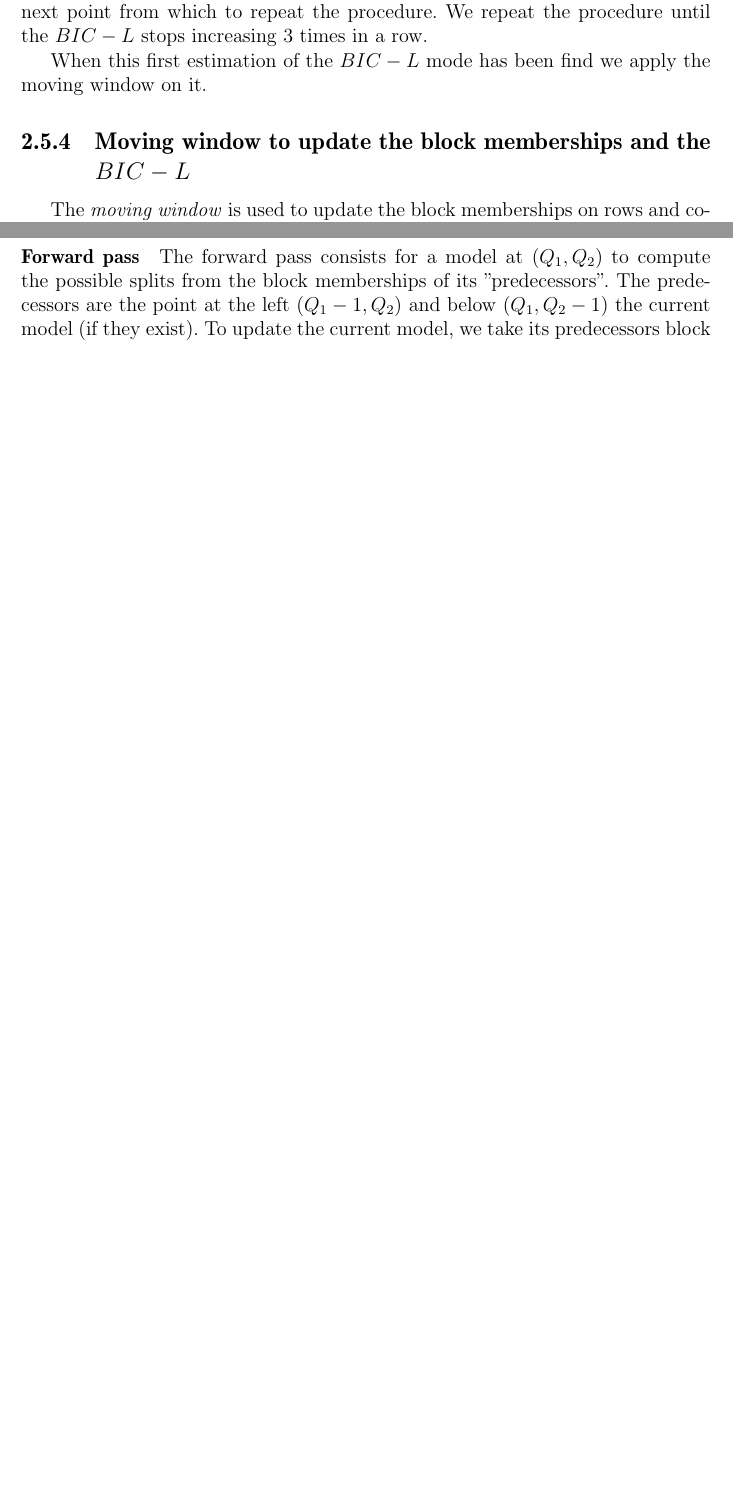
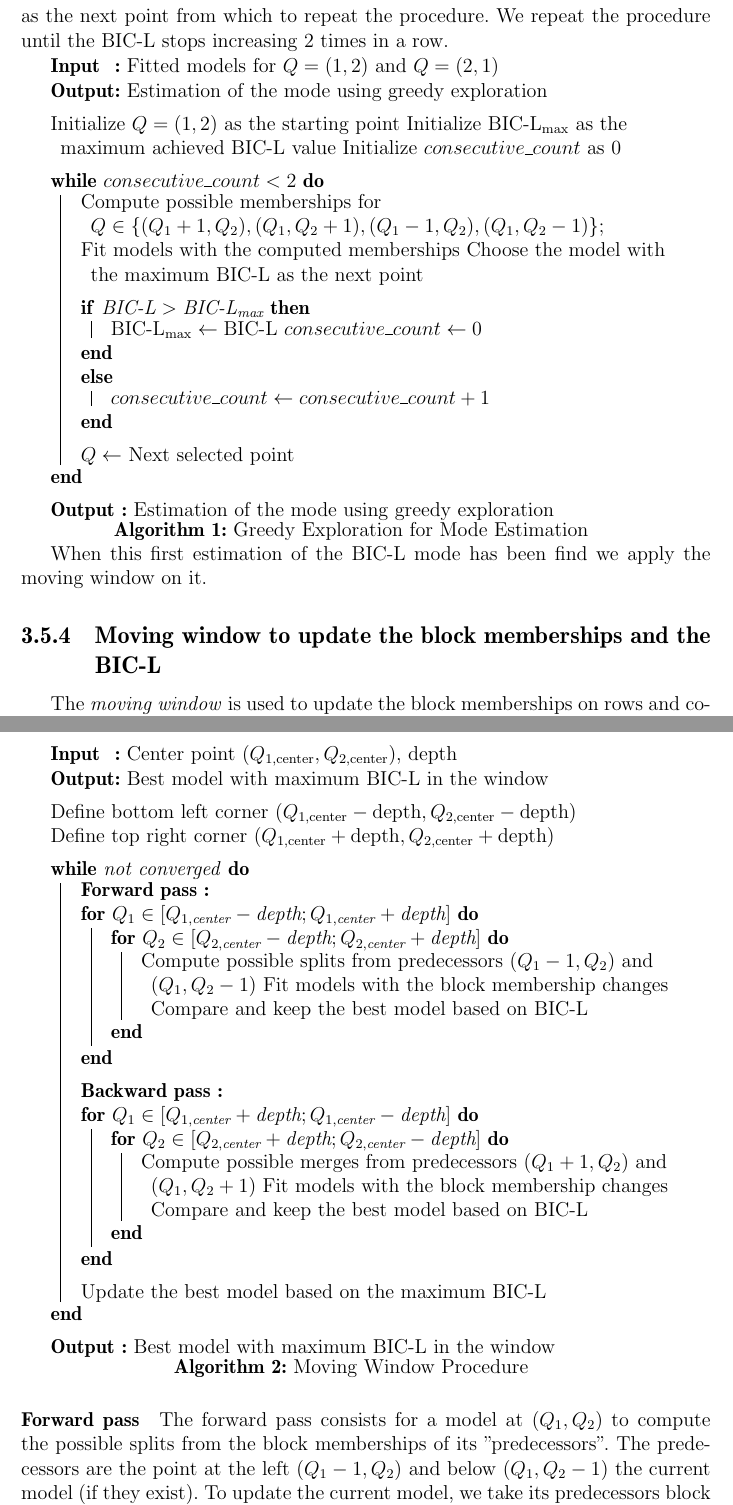
Before and after one commit to Polarolouis/rapport-CEI-MIA-2023, a LaTeX document (rapport.tex): two parts of pages 6 and 7 of 11 before the commit and two parts of pages 8 and 9 of 13 after it, joined at a grey line, cut so that both start at the same text, the shorter picture padded with empty space. Compiled offline with pdfLaTeX.

Commit message:
Translated and added algorithms

```diff
--- a/rapport.tex
+++ b/rapport.tex
@@ -136,28 +142,52 @@ Using the previously fitted models for $Q = (1,2)$ and $Q = (2,1)$ we choose to
 perform a greedy exploration to find a first mode.
 
 Meaning that for a given $Q = (Q_1, Q_2)$ we will compute all the possible
-memberships for the points $Q = (Q_1 + 1, Q_2)$ and $Q = (Q_1, Q_2 + 1)$, fit
-the corresponding models and choose the one that maximizes the $BIC-L$ as the
+memberships for the points $Q \in \{(Q_1 + 1, Q_2),(Q_1, Q_2 + 1),(Q_1 - 1, Q_2),
+(Q_1, Q_2 - 1)\}$, fit
+the corresponding models and choose the one that maximizes the BIC-L as the
 next point from which to repeat the procedure. We repeat the procedure until the
-$BIC-L$ stops increasing $3$ times in a row.
+BIC-L stops increasing $2$ times in a row.
 
-% \begin{algorithm}
-%     \caption{Greedy exploration of the latent space $Q_1$, $Q_2$}
-%     \label{alg:greedy_explotation}
-%     \textbf{Commencer} initialisation
-%     \begin{itemize}
-%         \item Pour chacun des $M$ réseaux, inférer les paramètre avec $Q_1 = q_{1,0}$ et $Q_2 = q_{2,0}$
-%         \item Apparier les clusterings obtenus en utilisant les probabilités marginales, afin de faire correspondre les étiquettes des clusters obtenus.
-%     \end{itemize}
-%     \textbf{tant que} le BICL du meilleur voisin sélectionné à chaque itération n'a pas augmenté durant 3 itérations consécutives, continuer :
-%     \begin{itemize}
-%         \item Calculer toutes les séparations possible de chacun des
-%     \end{itemize}
-% \end{algorithm}
+\begin{algorithm}[H]
+    \caption{Greedy Exploration for Mode Estimation}
+    \SetAlgoLined
+    \SetKwInOut{Input}{Input}
+    \SetKwInOut{Output}{Output}
 
-When this first estimation of the $BIC-L$ mode has been find we apply the moving
+    \Input{Fitted models for $Q = (1,2)$ and $Q = (2,1)$}
+    \Output{Estimation of the mode using greedy exploration}
+
+    \BlankLine
+    Initialize $Q = (1,2)$ as the starting point
+    Initialize $\text{BIC-L}_{\text{max}}$ as the maximum achieved BIC-L value
+    Initialize $consecutive\_count$ as 0
+
+    \BlankLine
+    \While{$consecutive\_count < 2$}{
+        Compute possible memberships for $Q \in \{(Q_1 + 1, Q_2), (Q_1, Q_2 + 1), (Q_1 - 1, Q_2), (Q_1, Q_2 - 1)\}$\;
+        Fit models with the computed memberships
+        Choose the model with the maximum BIC-L as the next point
+
+        \BlankLine
+        \If{$\text{BIC-L} > \text{BIC-L}_{\text{max}}$}{
+            $\text{BIC-L}_{\text{max}} \leftarrow \text{BIC-L}$
+            $consecutive\_count \leftarrow 0$
+        }
+        \Else{
+            $consecutive\_count \leftarrow consecutive\_count + 1$
+        }
+
+        \BlankLine
+        $Q \leftarrow$ Next selected point
+    }
+
+    \BlankLine
+    \textbf{Output:} Estimation of the mode using greedy exploration
+\end{algorithm}
+
+When this first estimation of the BIC-L mode has been find we apply the moving
 window on it.
-\subsection{Moving window to update the block memberships and the $BIC-L$}
+\subsection{Moving window to update the block memberships and the BIC-L}
 The \emph{moving window} is used to update the block memberships on rows and
 columns and fit new models with those changes.
 To define the window, we use a center point and a \emph{depth}, giving us the
@@ -173,6 +203,52 @@ The procedure consists of two alternating steps:
     \item the \emph{backward pass}: computing the possible merges to fit the current model.
 \end{itemize}
 
+
+\begin{algorithm}[H]
+    \caption{Moving Window Procedure}
+    \SetAlgoLined
+    \SetKwInOut{Input}{Input}
+    \SetKwInOut{Output}{Output}
+
+    \Input{Center point $(Q_{1,\text{center}}, Q_{2,\text{center}})$, depth}
+    \Output{Best model with maximum BIC-L in the window}
+
+    \BlankLine
+    Define bottom left corner $(Q_{1,\text{center}} - \text{depth}, Q_{2,\text{center}} - \text{depth})$\\
+    Define top right corner $(Q_{1,\text{center}} + \text{depth}, Q_{2,\text{center}} + \text{depth})$
+
+    \BlankLine
+    \While{not converged}{
+        \textbf{Forward pass:}
+
+        \For{$Q_1 \in \left[ Q_{1,\text{center}} - \text{depth} ; Q_{1,\text{center}} + \text{depth} \right]$}{
+            \For{$Q_2 \in \left[ Q_{2,\text{center}} - \text{depth}; Q_{2,\text{center}} + \text{depth} \right] $}{
+                Compute possible splits from predecessors $(Q_1 - 1, Q_2)$ and $(Q_1, Q_2 - 1)$
+                Fit models with the block membership changes
+                Compare and keep the best model based on BIC-L
+            }
+        }
+
+        \BlankLine
+        \textbf{Backward pass:}
+
+        \For{$Q_1 \in \left[ Q_{1,\text{center}} + \text{depth} ; Q_{1,\text{center}} - \text{depth} \right]$}{
+            \For{$Q_2 \in \left[ Q_{2,\text{center}} + \text{depth}; Q_{2,\text{center}} - \text{depth} \right] $}{
+                Compute possible merges from predecessors $(Q_1 + 1, Q_2)$ and $(Q_1, Q_2 + 1)$
+                Fit models with the block membership changes
+                Compare and keep the best model based on BIC-L
+            }
+        }
+
+        \BlankLine
+        Update the best model based on the maximum BIC-L
+    }
+
+    \BlankLine
+    \textbf{Output:} Best model with maximum BIC-L in the window
+\end{algorithm}
+
+
 \paragraph*{Forward pass} The forward pass consists for a model at $(Q_1, Q_2)$
 to compute the possible splits from the block memberships of its "predecessors".
 The predecessors are the point at the left $(Q_1 - 1, Q_2)$ and below
```
Also changed, not shown: rapport.pdf, rapport.tex (30 more changed lines).
